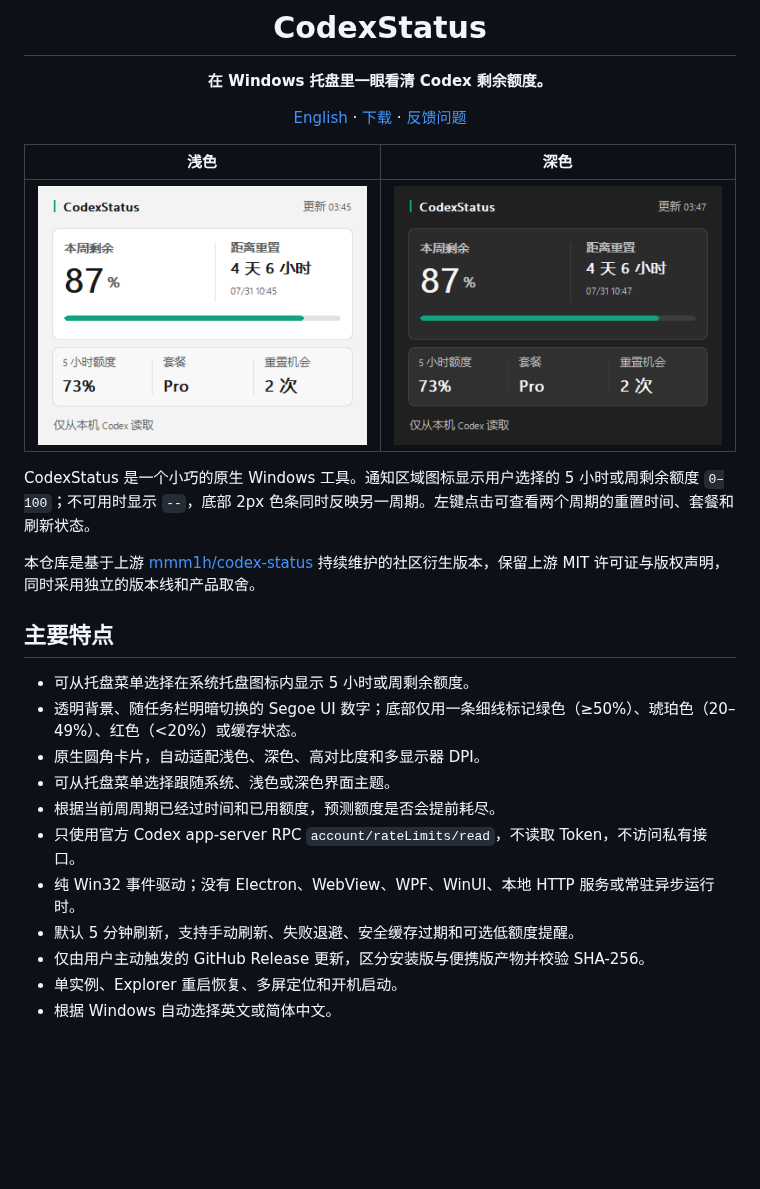
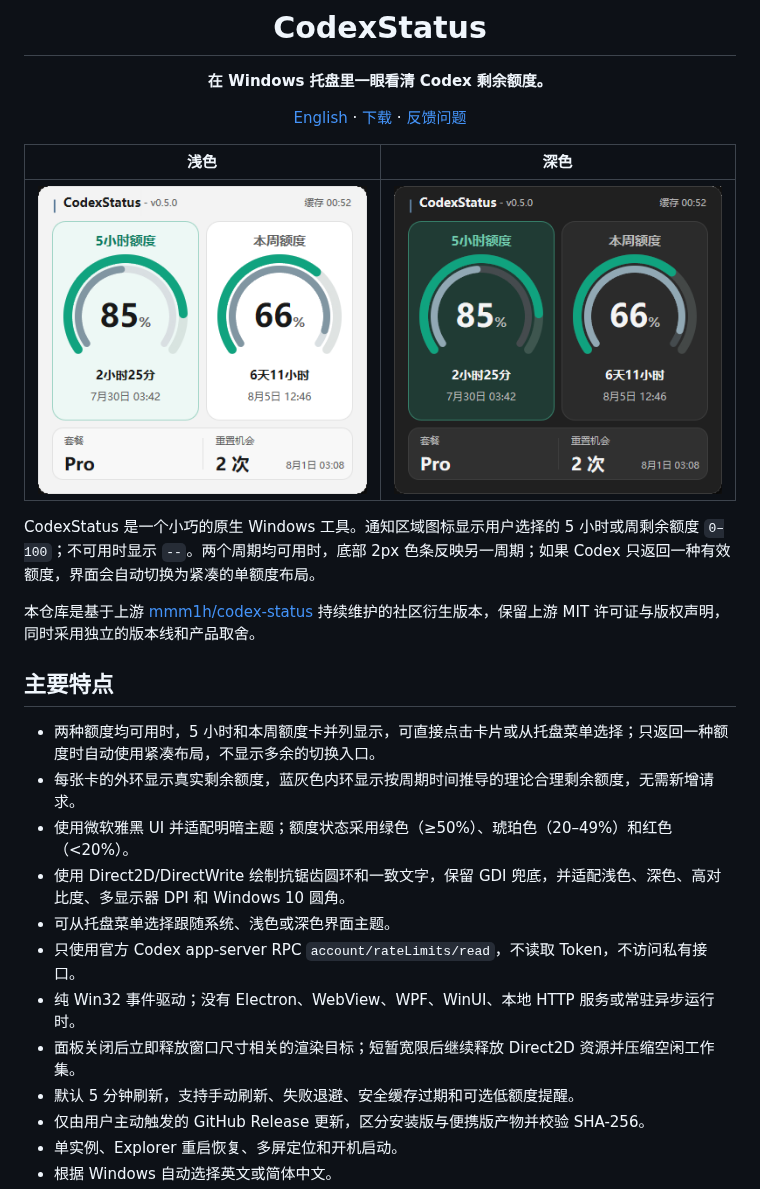
Before and after one commit to bagpipes625-cloud/codex-status, a Markdown page: README.zh-CN.md, the part around one of its changes. GitHub-like rendering; pictures changed too: assets/screenshots/codexstatus-dark.png, assets/screenshots/codexstatus-light.png; blank space fills up the shorter version.

```diff
--- a/README.zh-CN.md
+++ b/README.zh-CN.md
@@ -12,7 +12,7 @@
 |:--:|:--:|
 | ![CodexStatus 浅色额度卡片](assets/screenshots/codexstatus-light.png) | ![CodexStatus 深色额度卡片](assets/screenshots/codexstatus-dark.png) |
 
-CodexStatus 是一个小巧的原生 Windows 工具。通知区域图标显示用户选择的 5 小时或周剩余额度 `0–100`；不可用时显示 `--`，底部 2px 色条同时反映另一周期。左键点击可查看两个周期的重置时间、套餐和刷新状态。
+CodexStatus 是一个小巧的原生 Windows 工具。通知区域图标显示用户选择的 5 小时或周剩余额度 `0–100`；不可用时显示 `--`。两个周期均可用时，底部 2px 色条反映另一周期；如果 Codex 只返回一种有效额度，界面会自动切换为紧凑的单额度布局。
 
 本仓库是基于上游
 [mmm1h/codex-status](https://github.com/mmm1h/codex-status)
@@ -20,13 +20,16 @@ CodexStatus 是一个小巧的原生 Windows 工具。通知区域图标显示
 
 ## 主要特点
 
-- 可从托盘菜单选择在系统托盘图标内显示 5 小时或周剩余额度。
-- 透明背景、随任务栏明暗切换的 Segoe UI 数字；底部仅用一条细线标记绿色（≥50%）、琥珀色（20–49%）、红色（<20%）或缓存状态。
-- 原生圆角卡片，自动适配浅色、深色、高对比度和多显示器 DPI。
+- 两种额度均可用时，5 小时和本周额度卡并列显示，可直接点击卡片或从托盘菜单选择；只返回一种额度时自动使用紧凑布局，不显示多余的切换入口。
+- 每张卡的外环显示真实剩余额度，蓝灰色内环显示按周期时间推导的理论合理剩余额度，无需新增请求。
+- 使用微软雅黑 UI 并适配明暗主题；额度状态采用绿色（≥50%）、琥珀色（20–49%）和红色（<20%）。
+- 使用 Direct2D/DirectWrite 绘制抗锯齿圆环和一致文字，保留 GDI
+  兜底，并适配浅色、深色、高对比度、多显示器 DPI 和 Windows 10 圆角。
 - 可从托盘菜单选择跟随系统、浅色或深色界面主题。
-- 根据当前周周期已经过时间和已用额度，预测额度是否会提前耗尽。
 - 只使用官方 Codex app-server RPC `account/rateLimits/read`，不读取 Token，不访问私有接口。
 - 纯 Win32 事件驱动；没有 Electron、WebView、WPF、WinUI、本地 HTTP 服务或常驻异步运行时。
+- 面板关闭后立即释放窗口尺寸相关的渲染目标；短暂宽限后继续释放
+  Direct2D 资源并压缩空闲工作集。
 - 默认 5 分钟刷新，支持手动刷新、失败退避、安全缓存过期和可选低额度提醒。
 - 仅由用户主动触发的 GitHub Release 更新，区分安装版与便携版产物并校验 SHA-256。
 - 单实例、Explorer 重启恢复、多屏定位和开机启动。
```
Also changed, not shown: other parts of README.zh-CN.md (+10 -11 lines), CHANGELOG.md (+31 -0 lines), README.md (+30 -16 lines), 14 other files.
